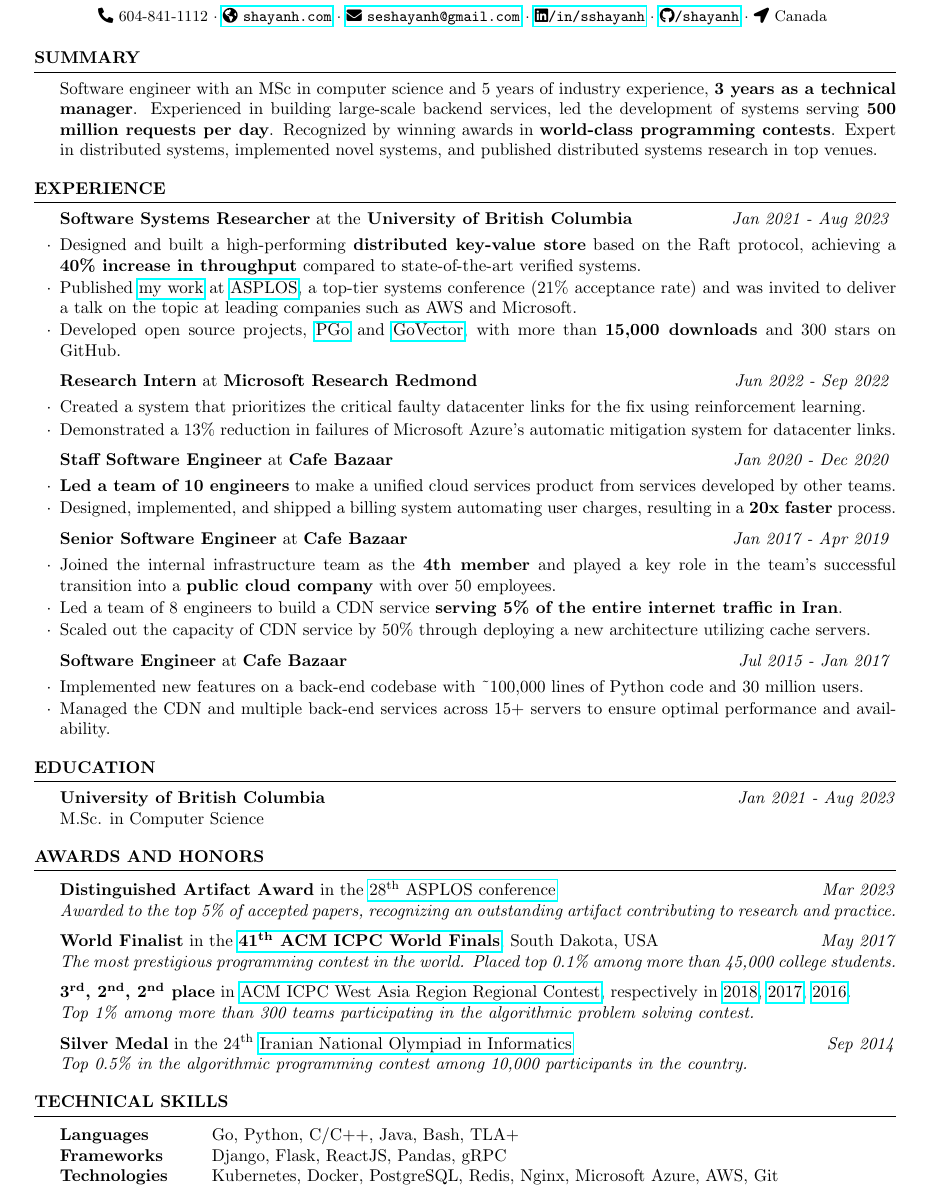
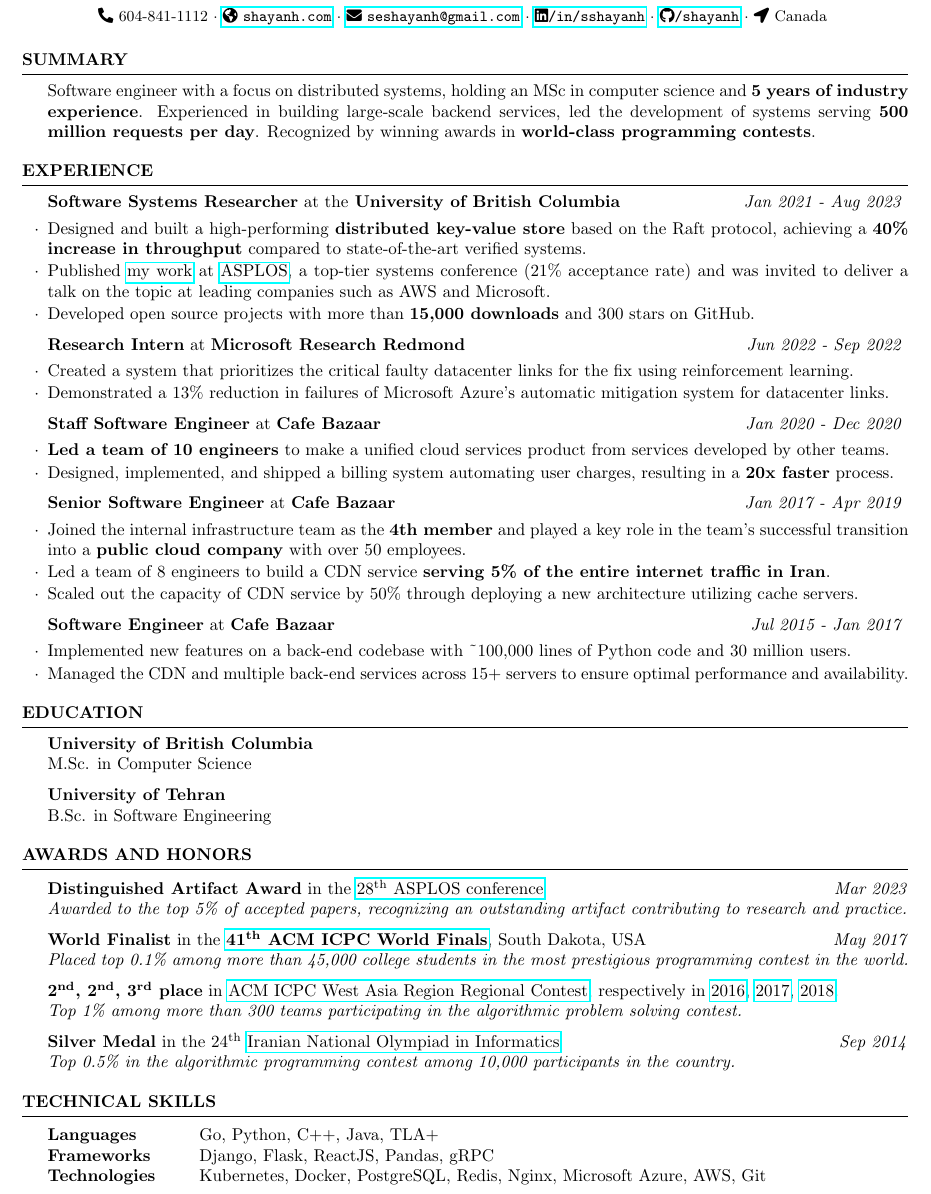
Before and after one commit to shayanh/resume, a LaTeX CV (main.tex, which reads resume.cls): part of the page, cut so that both start at the same text. Compiled offline with pdfLaTeX.

Commit message:
small improvements

```diff
--- a/main.tex
+++ b/main.tex
@@ -63,13 +63,11 @@
 
 \begin{rSection}{Summary}
 
-  Software engineer with an MSc in computer science and 5 years of industry
-  experience, \textbf{3 years as a technical manager}. Experienced in
-  building large-scale backend services, led the development of systems serving
+  Software engineer with a focus on distributed systems, holding an MSc in computer
+  science and \textbf{5 years of industry experience}. Experienced in building
+  large-scale backend services, led the development of systems serving
   \textbf{500 million requests per day}. Recognized by winning awards in
-  \textbf{world-class programming contests}. Expert in distributed systems,
-  implemented novel systems, and published distributed systems research in top
-  venues.
+  \textbf{world-class programming contests}.
 
 \end{rSection}
 
@@ -89,9 +87,7 @@
       invited to deliver a talk on the topic at leading companies such as AWS and
       Microsoft.
 
-    \item Developed open source projects, \href{https://github.com/DistCompiler/pgo}{PGo}
-      and \href{https://github.com/DistributedClocks/GoVector}{GoVector}, with
-      more than \textbf{15,000 downloads} and 300 stars on GitHub.
+    \item Developed open source projects with more than \textbf{15,000 downloads} and 300 stars on GitHub.
 
 	\end{rSubsection}
 
@@ -145,11 +141,11 @@
 
 \begin{rSection}{Education}
 
-  \textbf{University of British Columbia} \hfill \textit{Jan 2021 - Aug 2023} \\
+  \textbf{University of British Columbia} \\ %\hfill \textit{Jan 2021 - Aug 2023} \\
 	M.Sc. in Computer Science
 
-  %\textbf{University of Tehran} \hfill \textit{Sep 2015 - Aug 2020} \\
-	%B.Sc. in Software Engineering
+  \textbf{University of Tehran} \\ %\hfill \textit{Sep 2015 - Aug 2020} \\
+  B.Sc. in Software Engineering
 \end{rSection}
 
 %----------------------------------------------------------------------------------------
@@ -165,14 +161,13 @@
 
 	\item {\bf World Finalist} in the
     \href{https://icpc.global/community/results-2017}{\textbf{41\textsuperscript{th} ACM ICPC World Finals}}, South Dakota, USA \hfill \textit{May 2017}
-  \\ \textit{The most prestigious programming contest in the world. Placed top
-  0.1\% among more than 45,000 college students.}
+  \\ \textit{Placed top 0.1\% among more than 45,000 college students in the most prestigious programming contest in the world.}
 
-	{\bf 3\textsuperscript{rd}, 2\textsuperscript{nd}, 2\textsuperscript{nd} place} in
+	{\bf 2\textsuperscript{nd}, 2\textsuperscript{nd}, 3\textsuperscript{rd} place} in
       \href{https://icpc.ir/}{ACM ICPC West Asia Region Regional Contest}, respectively in
-      \href{http://icpc.sharif.edu/acmicpc18/scoreboard/}{2018},
+      \href{http://icpc.sharif.edu/acmicpc16/scoreboard/}{2016},
       \href{http://icpc.sharif.edu/acmicpc17/scoreboard/}{2017},
-      \href{http://icpc.sharif.edu/acmicpc16/scoreboard/}{2016}.
+      \href{http://icpc.sharif.edu/acmicpc18/scoreboard/}{2018}.
 	\\ \textit{Top 1\% among more than 300 teams participating in the algorithmic
         problem solving contest.}
 
@@ -187,7 +182,7 @@
 \begin{rSection}{Technical Skills}
 
 	\begin{tabular}{@{} >{\bfseries}l @{\hspace{6ex}} l @{}}
-		Languages & Go, Python, C/C++, Java, Bash, TLA+ \\
+		Languages & Go, Python, C++, Java, TLA+ \\
 		Frameworks & Django, Flask, ReactJS, Pandas, gRPC \\
 		Technologies & Kubernetes, Docker, PostgreSQL, Redis, Nginx, Microsoft
       Azure, AWS, Git
--- a/resume.cls
+++ b/resume.cls
@@ -52,8 +52,8 @@
 \geometry{
 	top=0.60in, % Top margin
 	bottom=0.60in, % Bottom margin
-	left=0.75in, % Left margin
-	right=0.75in, % Right margin
+	left=0.65in, % Left margin
+	right=0.65in, % Right margin
   %showframe, % Uncomment to show how the type block is set on the page
 }
 
```
Also changed, not shown: main.pdf.
